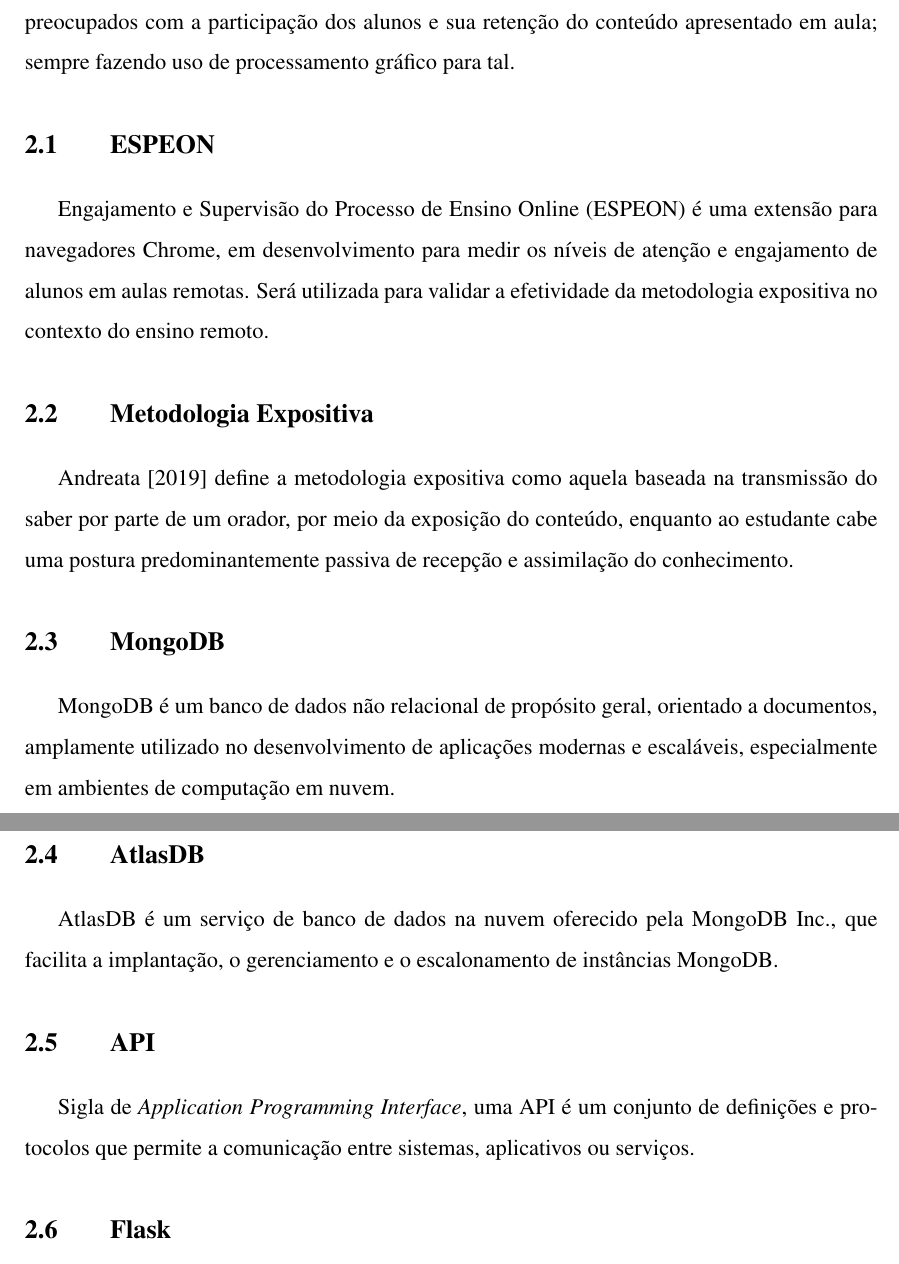
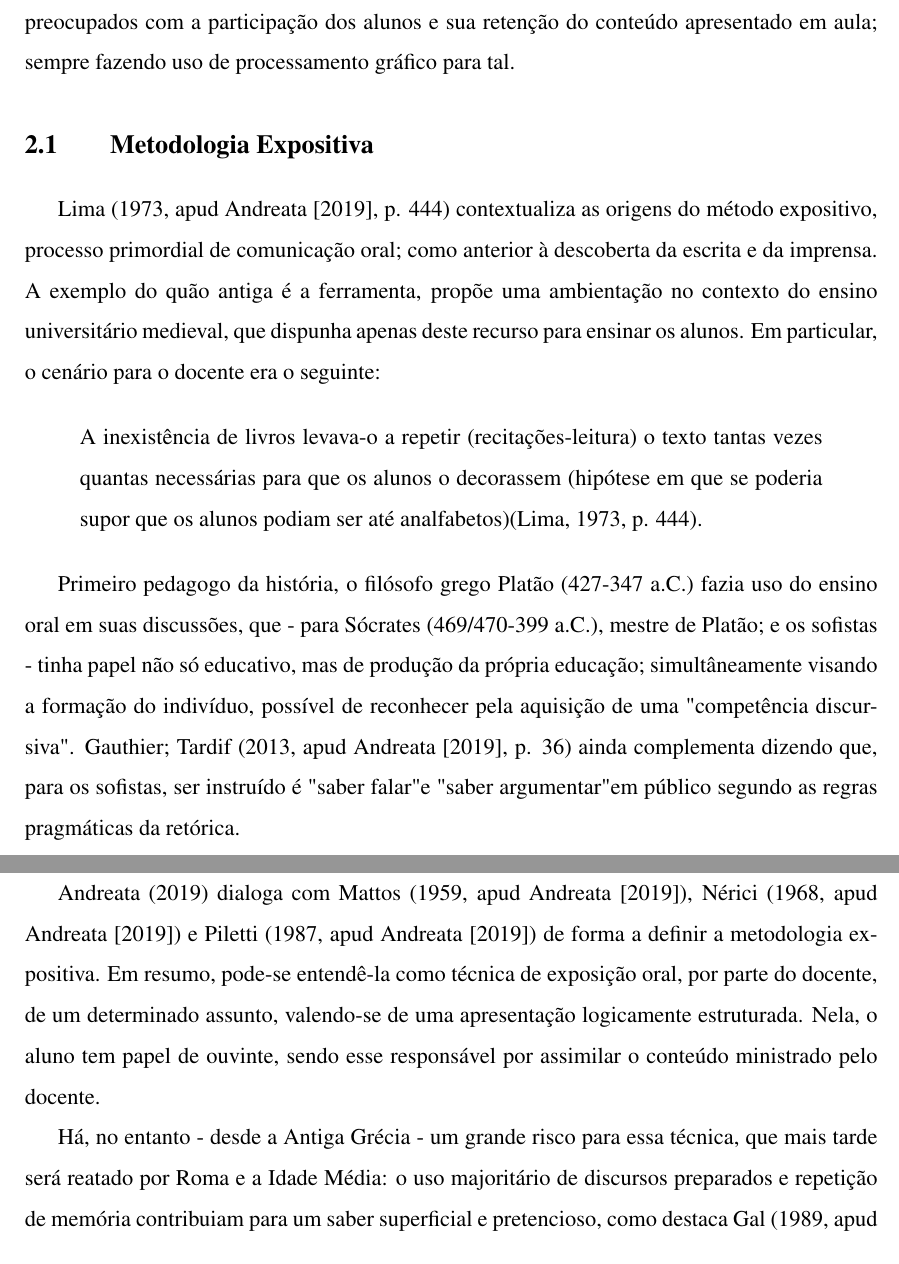
Before and after one commit to Manoel-Mieiro/tcc, a LaTeX thesis (main.tex, which reads text/chapters/theory/concepts.tex): two parts of pages 12 and 13 of 19 before the commit and two parts of pages 12 and 13 of 18 after it, joined at a grey line, cut so that both start at the same text. Compiled offline with pdfLaTeX.

```diff
--- a/text/chapters/theory/concepts.tex
+++ b/text/chapters/theory/concepts.tex
@@ -1,16 +1,11 @@
-\section{ESPEON}
-Engajamento e Supervisão do Processo de Ensino Online (ESPEON) é uma extensão para navegadores Chrome, em desenvolvimento para medir os níveis de atenção e engajamento de alunos em aulas remotas. Será utilizada para validar a efetividade da metodologia expositiva no contexto do ensino remoto.
+\section{Metodologia Expositiva}
+Lima (1973, apud \cite{andreataAulaExpositivaPaulo2019}, p. 444) contextualiza as origens do método expositivo, processo primordial de comunicação oral; como anterior à descoberta da escrita e da imprensa. A exemplo do quão antiga é a ferramenta, propõe uma ambientação no contexto do ensino universitário medieval, que dispunha apenas deste recurso para ensinar os alunos. Em particular, o cenário para o docente era o seguinte:
 
-\section{Metodologia Expositiva}
-\cite{andreataAulaExpositivaPaulo2019} define a metodologia expositiva como aquela baseada na transmissão do saber por parte de um orador, por meio da exposição do conteúdo, enquanto ao estudante cabe uma postura predominantemente passiva de recepção e assimilação do conhecimento.
+\begin{quote}
+    A inexistência de livros levava-o a repetir (recitações-leitura) o texto tantas vezes quantas necessárias para que os alunos o decorassem (hipótese em que se poderia supor que os alunos podiam ser até analfabetos)(Lima, 1973, p. 444).
+\end{quote}
 
-\section{MongoDB}
-MongoDB é um banco de dados não relacional de propósito geral, orientado a documentos, amplamente utilizado no desenvolvimento de aplicações modernas e escaláveis, especialmente em ambientes de computação em nuvem.
+Primeiro pedagogo da história, o filósofo grego Platão (427-347 a.C.) fazia uso do ensino oral em suas discussões, que - para Sócrates (469/470-399 a.C.), mestre de Platão; e os sofistas - tinha papel não só educativo, mas de produção da própria educação; simultâneamente visando a formação do indivíduo, possível de reconhecer pela aquisição de uma "competência discursiva". Gauthier; Tardif (2013, apud \cite{andreataAulaExpositivaPaulo2019}, p. 36) ainda complementa dizendo que, para os sofistas, ser instruído é "saber falar" e "saber argumentar" em público segundo as regras pragmáticas da retórica.
 
-\section{AtlasDB}
-AtlasDB é um serviço de banco de dados na nuvem oferecido pela MongoDB Inc., que facilita a implantação, o gerenciamento e o escalonamento de instâncias MongoDB.
-
-\section{API}
-Sigla de \textit{Application Programming Interface}, uma API é um conjunto de definições e protocolos que permite a comunicação entre sistemas, aplicativos ou serviços.
-
-\section{Flask}
+Andreata (2019) dialoga com Mattos (1959, apud \cite{andreataAulaExpositivaPaulo2019}),
+Nérici (1968, apud \cite{andreataAulaExpositivaPaulo2019}) e Piletti (1987, apud \cite{andreataAulaExpositivaPaulo2019}) de forma a definir a metodologia expositiva. Em resumo, pode-se entendê-la como técnica de exposição oral, por parte do docente, de um determinado assunto, valendo-se de uma apresentação logicamente estruturada. Nela, o aluno tem papel de ouvinte, sendo esse responsável por assimilar o conteúdo ministrado pelo docente.
@@ -26,4 +12,3 @@
 
 
-\section{Chrome Web Store}
-Plataforma oficial de distribuição de extensões, aplicações e temas para o navegador Google Chrome.
+Há, no entanto - desde a Antiga Grécia - um grande risco para essa técnica, que mais tarde será reatado por Roma e a Idade Média: o uso majoritário de discursos preparados e repetição de memória contribuiam para um saber superficial e pretencioso, como destaca Gal (1989, apud \cite{andreataAulaExpositivaPaulo2019}, p. 32).
```
Also changed, not shown: text/chapters/theory/glossary.tex (added, +29 -0 lines), text/chapters/theory/concepts.tex (14 more changed lines).
